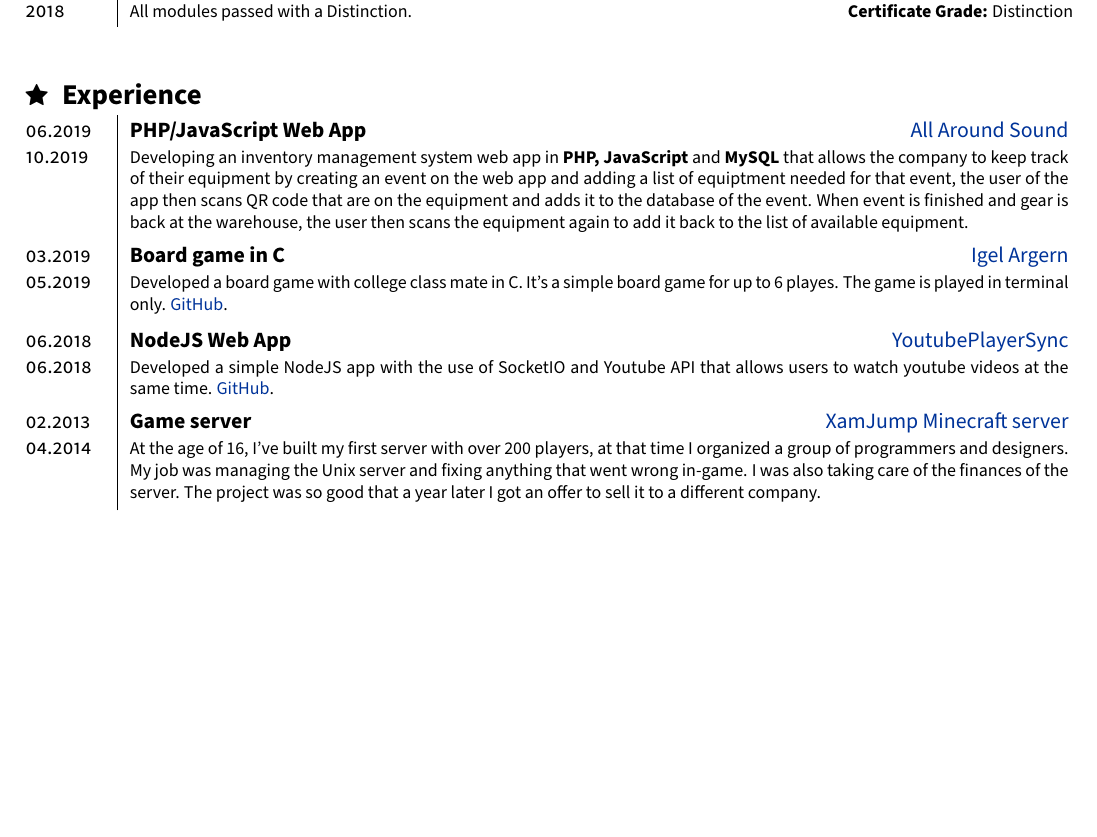
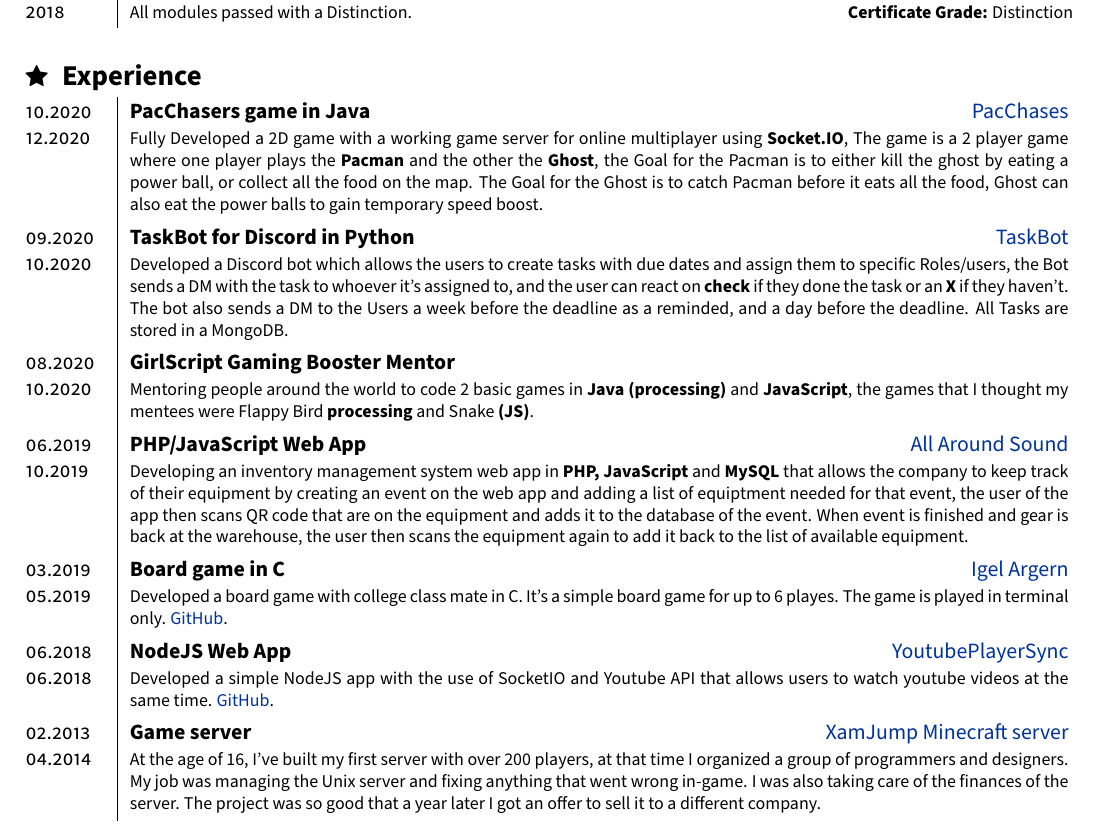
Before and after one commit to Xamyrz/CV, a LaTeX document (main.tex): part of the page, cut so that both start at the same text, the shorter picture padded with empty space. Compiled offline with pdfLaTeX; a LaTeX package or settings file that is missing is left out.

Commit message:
CV update

```diff
--- a/main.tex
+++ b/main.tex
@@ -1,7 +1,7 @@
 \documentclass[a4paper, 11pt]{article}
 
 % Use small margins
-\usepackage[left=1.3cm, right=1.3cm, top=2cm, bottom=2cm]{geometry}
+\usepackage[left=1.3cm, right=1.3cm, top=0.2cm, bottom=0.2cm]{geometry}
 
 \usepackage[unicode,
             pdfencoding=auto,
@@ -20,7 +20,7 @@
 \usepackage{tabularx}
 \usepackage{array}
 \usepackage{enumitem}
-\setlist[itemize]{nosep,leftmargin=0.175in,bottommargin=0.175in}
+\setlist[itemize]{nosep,leftmargin=0.175in,bottommargin=0.1in}
 
 % flush right column
 \newcolumntype{R}[1]{>{\raggedleft\arraybackslash\hspace{0pt}}X}
@@ -44,7 +44,7 @@
 % Section title
 \usepackage{titlesec}
 \titleformat{\section}{}{}{0pt}{}[]
-\titlespacing*{\section}{0pt}{2ex}{0.1ex}
+\titlespacing*{\section}{0pt}{0.2ex}{0.1ex}
 \newcommand{\sectitle}[2]{\large{#1} \ \ \Large{\textbf{#2}}}
 
 % Links
@@ -111,13 +111,24 @@
 
 	\begin{section}{\sectitle{\faStar}{Experience}}
 		\begin{tabularx}{\linewidth}{@{}p{1.4cm} | X r}
+				\experience{10.2020}{12.2020}{PacChasers game in Java}{https://github.com/Xamyrz/Pac-Chasers}{PacChases}{
+				Fully Developed a 2D game with a working game server for online multiplayer using \tech{Socket.IO}, The game is a 2 player game where one player plays the \tech{Pacman} and the other the \tech{Ghost}, the Goal for the Pacman is to either kill the ghost by eating a power ball, or collect all the food on the map. The Goal for the Ghost is to catch Pacman before it eats all the food, Ghost can also eat the power balls to gain temporary speed boost.
+				\vspace{0.3ex}
+			}
+				\experience{09.2020}{10.2020}{TaskBot for Discord in Python}{https://github.com/Xamyrz/task-bot-discord}{TaskBot}{
+				Developed a Discord bot which allows the users to create tasks with due dates and assign them to specific Roles/users, the Bot sends a DM with the task to whoever it's assigned to, and the user can react on \tech{check} if they done the task or an \tech{X} if they haven't. The bot also sends a DM to the Users a week before the deadline as a reminded, and a day before the deadline. All Tasks are stored in a MongoDB.
+				\vspace{0.3ex}
+			}
+				\experience{08.2020}{10.2020}{GirlScript Gaming Booster Mentor}{}{}{
+				Mentoring people around the world to code 2 basic games in \tech{Java (processing)} and \tech{JavaScript}, the games that I thought my mentees were Flappy Bird \tech{processing} and Snake \tech{(JS)}.
+				\vspace{0.3ex}
+			}
 				\experience{06.2019}{10.2019}{PHP/JavaScript Web App}{https://allaroundsound.ie/}{All Around Sound}{
 				Developing an inventory management system web app in \tech{PHP, JavaScript} and \tech{MySQL} that allows the company to keep track of their equipment by creating an event on the web app and adding a list of equiptment needed for that event, the user of the app then scans QR code that are on the equipment and adds it to the database of the event. When event is finished and gear is back at the warehouse, the user then scans the equipment again to add it back to the list of available equipment.
 				\vspace{0.3ex}
 			}
 				\experience{03.2019}{05.2019}{Board game in C}{https://github.com/Xamyrz/Igel-Argern-Game}{Igel Argern}{
 				Developed a board game with college class mate in C. It's a simple board game for up to 6 playes. The game is played in terminal only. \href{https://github.com/Xamyrz/Igel-Argern-Game}{GitHub}.
-
 				\vspace{0.3ex}
 			}
 				\experience{06.2018}{06.2018}{NodeJS Web App}{http://youtube-player-sync.herokuapp.coml}{YoutubePlayerSync}{
```
Also changed, not shown: main.pdf.
